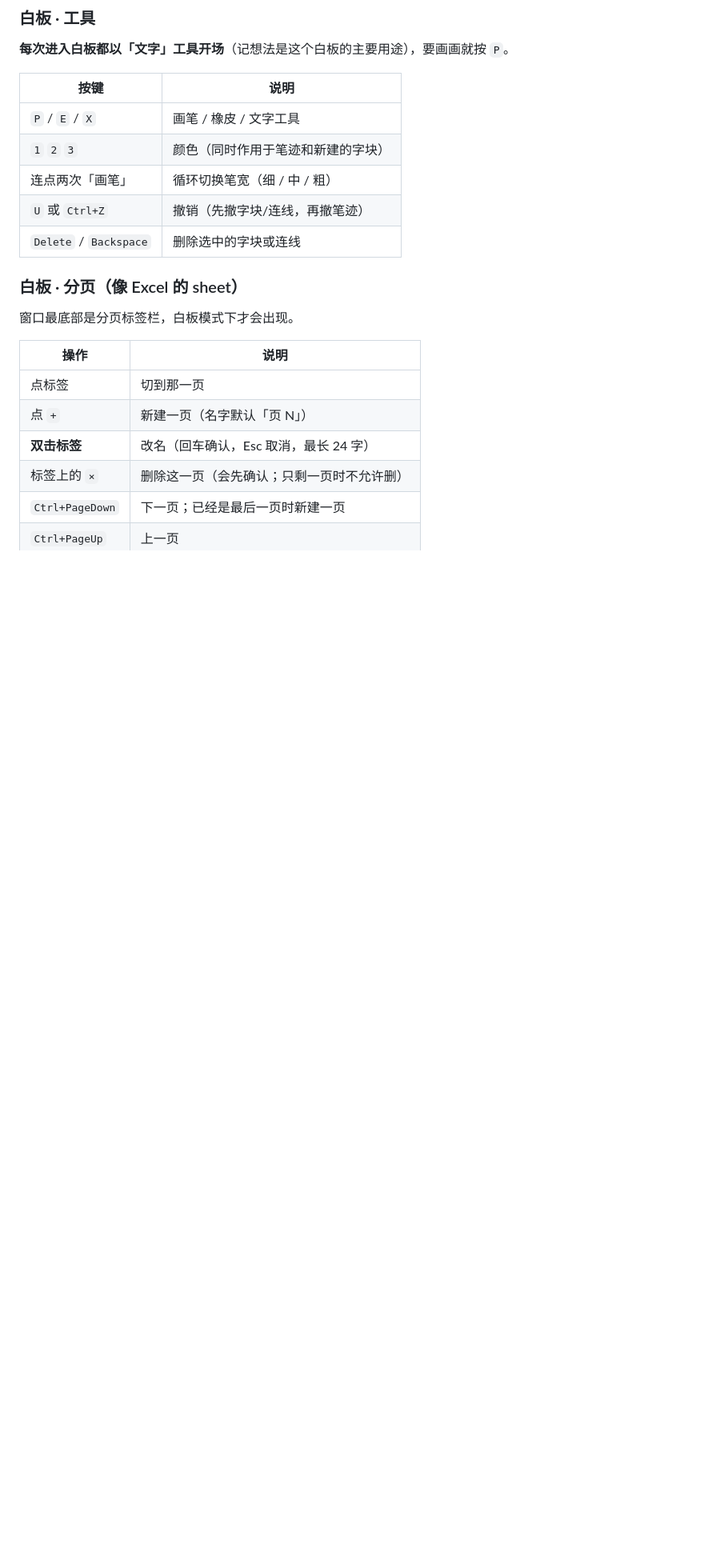
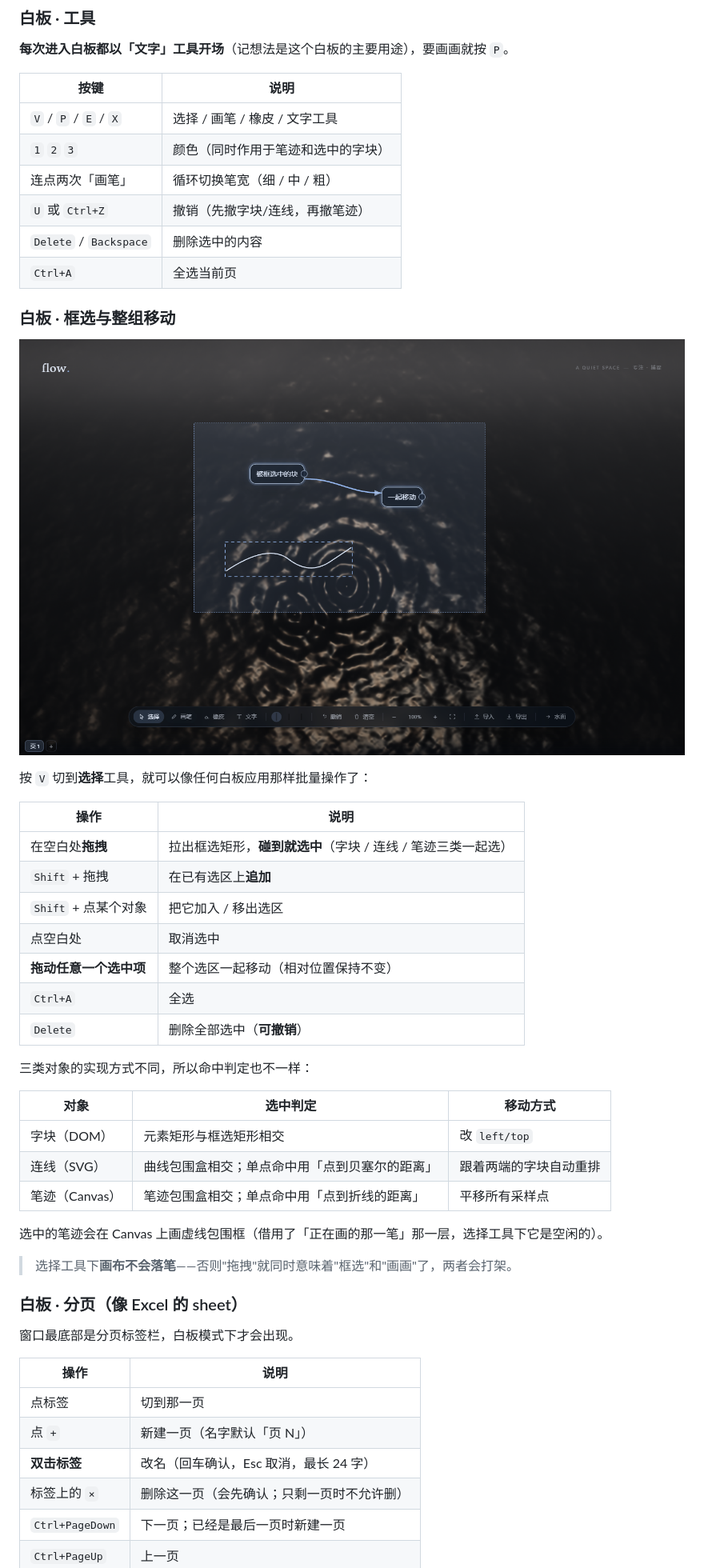
Before and after one commit to ForbitLiang/webflow, a Markdown page: README.md, the part around the change printed below. Shown: that part at 80% size. Rendered like a GitHub page; pictures changed too: docs/preview-select.png (added); blank space fills up the shorter version.

```diff
--- a/README.md
+++ b/README.md
@@ -67,11 +67,40 @@ python -m http.server 8848
 
 | 按键 | 说明 |
 |---|---|
-| `P` / `E` / `X` | 画笔 / 橡皮 / 文字工具 |
-| `1` `2` `3` | 颜色（同时作用于笔迹和新建的字块） |
+| `V` / `P` / `E` / `X` | 选择 / 画笔 / 橡皮 / 文字工具 |
+| `1` `2` `3` | 颜色（同时作用于笔迹和选中的字块） |
 | 连点两次「画笔」 | 循环切换笔宽（细 / 中 / 粗） |
 | `U` 或 `Ctrl+Z` | 撤销（先撤字块/连线，再撤笔迹） |
-| `Delete` / `Backspace` | 删除选中的字块或连线 |
+| `Delete` / `Backspace` | 删除选中的内容 |
+| `Ctrl+A` | 全选当前页 |
+
+### 白板 · 框选与整组移动
+
+![框选](docs/preview-select.png)
+
+按 `V` 切到**选择**工具，就可以像任何白板应用那样批量操作了：
+
+| 操作 | 说明 |
+|---|---|
+| 在空白处**拖拽** | 拉出框选矩形，**碰到就选中**（字块 / 连线 / 笔迹三类一起选） |
+| `Shift` + 拖拽 | 在已有选区上**追加** |
+| `Shift` + 点某个对象 | 把它加入 / 移出选区 |
+| 点空白处 | 取消选中 |
+| **拖动任意一个选中项** | 整个选区一起移动（相对位置保持不变） |
+| `Ctrl+A` | 全选 |
+| `Delete` | 删除全部选中（**可撤销**） |
+
+三类对象的实现方式不同，所以命中判定也不一样：
+
+| 对象 | 选中判定 | 移动方式 |
+|---|---|---|
+| 字块（DOM） | 元素矩形与框选矩形相交 | 改 `left/top` |
+| 连线（SVG） | 曲线包围盒相交；单点命中用「点到贝塞尔的距离」 | 跟着两端的字块自动重排 |
+| 笔迹（Canvas） | 笔迹包围盒相交；单点命中用「点到折线的距离」 | 平移所有采样点 |
+
+选中的笔迹会在 Canvas 上画虚线包围框（借用了「正在画的那一笔」那一层，选择工具下它是空闲的）。
+
+> 选择工具下**画布不会落笔**——否则"拖拽"就同时意味着"框选"和"画画"了，两者会打架。
 
 ### 白板 · 分页（像 Excel 的 sheet）
 
```
Also changed, not shown: other parts of README.md (+13 -6 lines), 7 other files.
